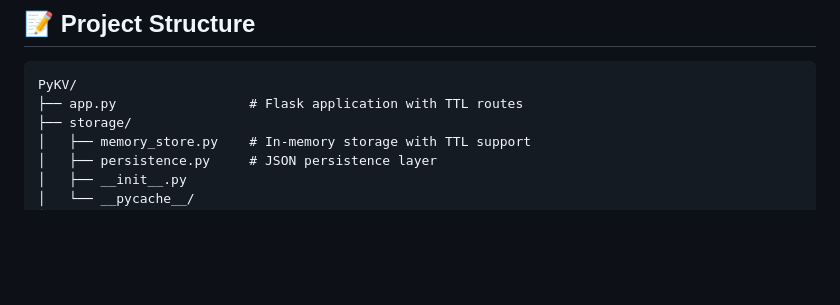
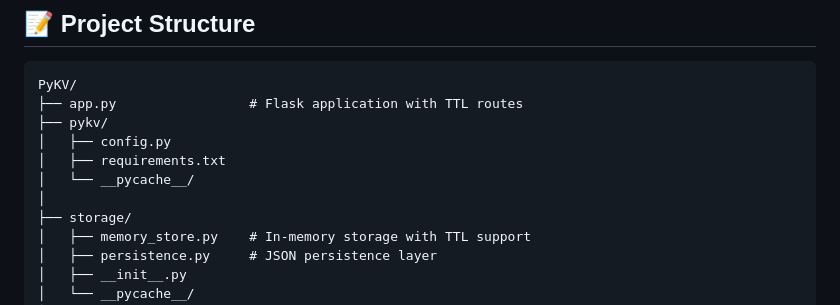
Before and after one commit to Siddheshpitale/Team-B-, a Markdown page: README.md, the part around the change. Rendered like a GitHub page; blank space fills up the shorter version.

Commit message:
Update README with structure
Added directory structure for pykv module in README.

````diff
--- a/README.md
+++ b/README.md
@@ -308,6 +308,11 @@ This project demonstrates:
 ```
 PyKV/
 ├── app.py                 # Flask application with TTL routes
+├── pykv/
+│   ├── config.py
+│   ├── requirements.txt
+│   └── __pycache__/
+│
 ├── storage/
 │   ├── memory_store.py    # In-memory storage with TTL support
 │   ├── persistence.py     # JSON persistence layer
````
